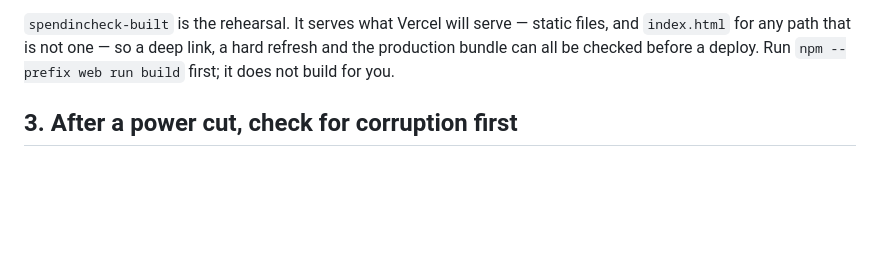
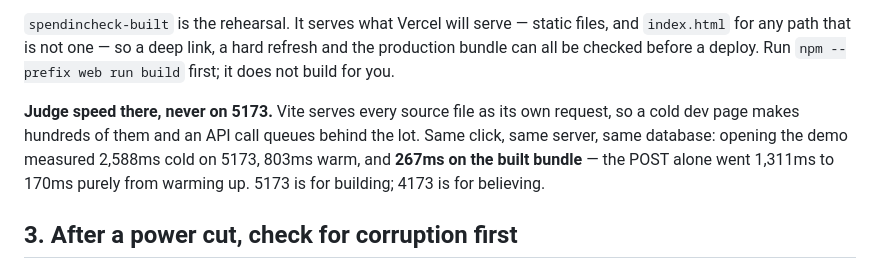
Before and after one commit to thealiarbab/SpendInCheck, a Markdown page: docs/RESUMING.md, the part around the change. Drawn GitHub-style; blank space fills up the shorter version.

Commit message:
docs: 5173 is for building, 4173 is for believing
Opening the demo measured 2,588ms cold on the Vite dev server, 803ms warm,
and 267ms on the built bundle -- same click, same server, same database.
Vite serves every source file as its own request, so a cold page makes
hundreds and the API call queues behind them: the demo POST alone went
1,311ms to 170ms purely from warming up.

Worth writing down because the dev server makes the app look broken when
it is not, and benchmarks.json says 147ms while a click says five seconds.

```diff
--- a/docs/RESUMING.md
+++ b/docs/RESUMING.md
@@ -38,6 +38,13 @@ no second half to compare it against and no mirror to join them.
 static files, and `index.html` for any path that is not one — so a deep
 link, a hard refresh and the production bundle can all be checked before a
 deploy. Run `npm --prefix web run build` first; it does not build for you.
+
+**Judge speed there, never on 5173.** Vite serves every source file as its
+own request, so a cold dev page makes hundreds of them and an API call
+queues behind the lot. Same click, same server, same database: opening the
+demo measured 2,588ms cold on 5173, 803ms warm, and **267ms on the built
+bundle** — the POST alone went 1,311ms to 170ms purely from warming up.
+5173 is for building; 4173 is for believing.
 
 ## 3. After a power cut, check for corruption first
 
```
